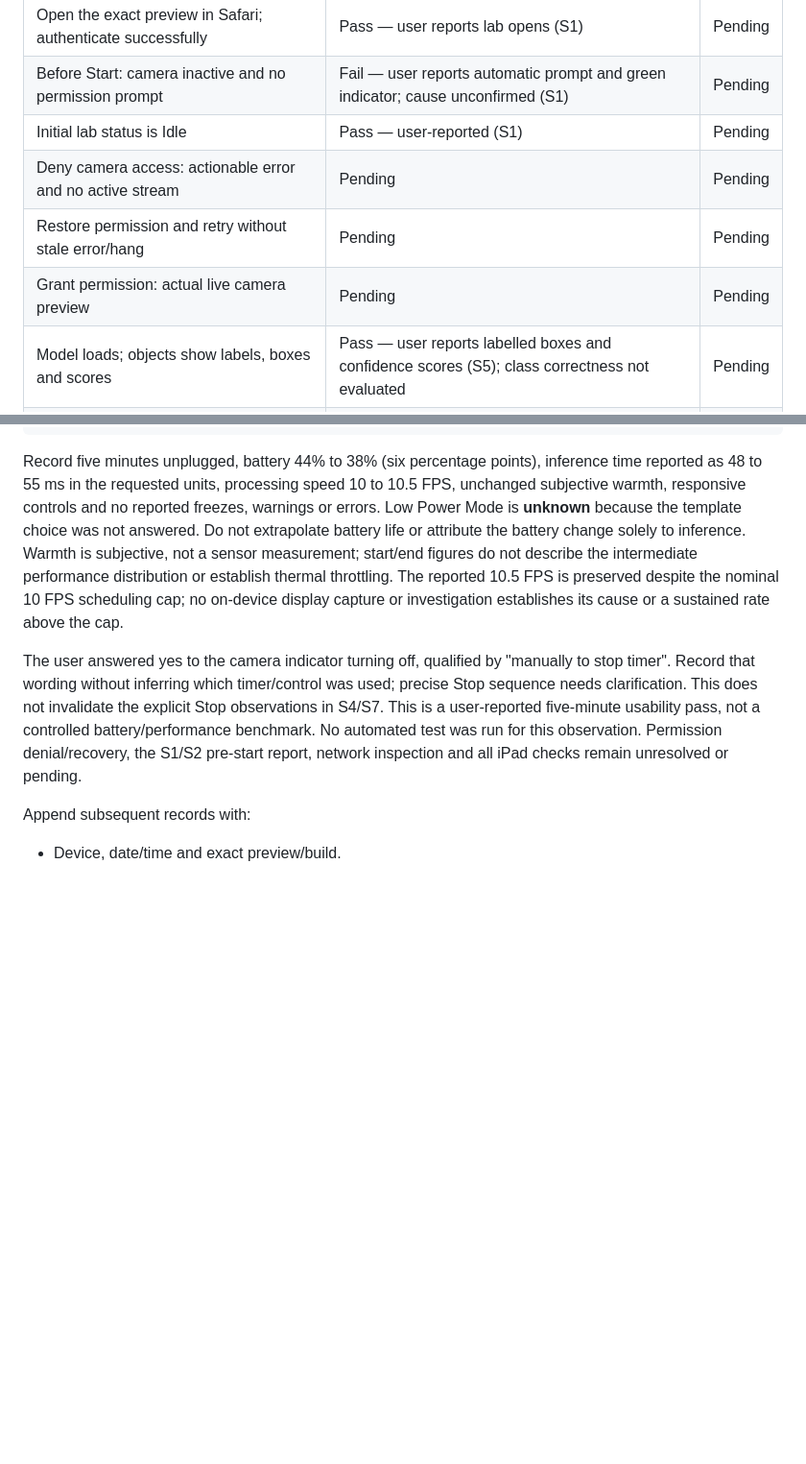
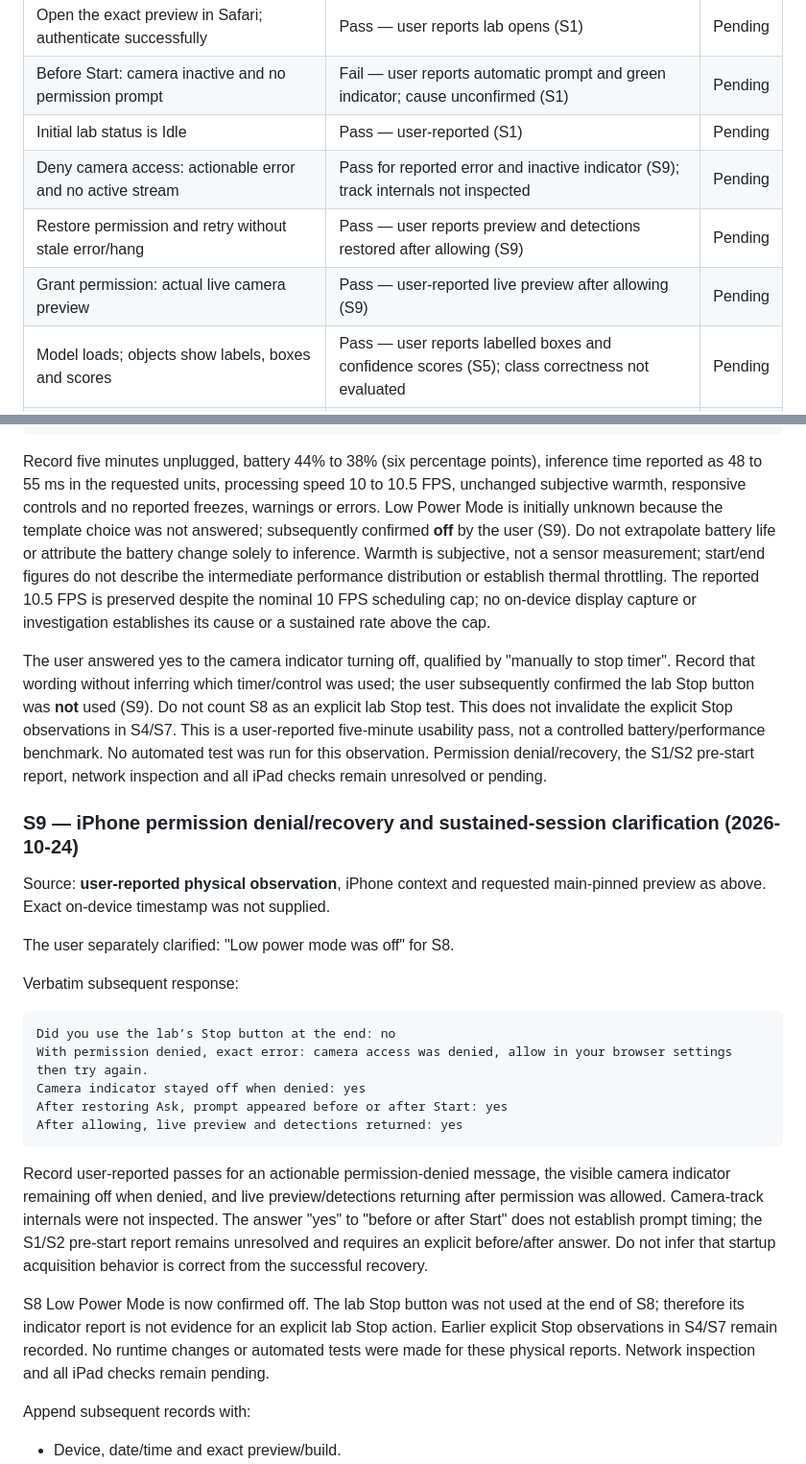
Before and after one commit to Harrisonxaph/Visual-Lab-AI, a Markdown page: docs/validation/PHASE_1_DEVICES_2026-10-24.md, 2 parts joined by grey strips. Shown at 96% size. Drawn GitHub-style; blank space fills up the shorter version.

Commit message:
docs: record iPhone permission recovery and session clarifications

````diff
--- a/docs/validation/PHASE_1_DEVICES_2026-10-24.md
+++ b/docs/validation/PHASE_1_DEVICES_2026-10-24.md
@@ -46,9 +46,9 @@ that individual check. A pass must cite an observation in the session log below.
 | Open the exact preview in Safari; authenticate successfully | Pass — user reports lab opens (S1) | Pending |
 | Before Start: camera inactive and no permission prompt | Fail — user reports automatic prompt and green indicator; cause unconfirmed (S1) | Pending |
 | Initial lab status is Idle | Pass — user-reported (S1) | Pending |
-| Deny camera access: actionable error and no active stream | Pending | Pending |
-| Restore permission and retry without stale error/hang | Pending | Pending |
-| Grant permission: actual live camera preview | Pending | Pending |
+| Deny camera access: actionable error and no active stream | Pass for reported error and inactive indicator (S9); track internals not inspected | Pending |
+| Restore permission and retry without stale error/hang | Pass — user reports preview and detections restored after allowing (S9) | Pending |
+| Grant permission: actual live camera preview | Pass — user-reported live preview after allowing (S9) | Pending |
 | Model loads; objects show labels, boxes and scores | Pass — user reports labelled boxes and confidence scores (S5); class correctness not evaluated | Pending |
 | Inference time and processing FPS shown; record actual values | Pass — displayed 48 ms / 10 FPS, user-reported S4 | Pending |
 | Threshold 5%–100% changes visible results | Pass — counts 8 at 5%, 0 at 90%, 0 at 100%; no slider freeze reported (S5) | Pending |
@@ -264,18 +264,48 @@ Stop turned camera indicator off: yes, manually to stop timer
 Record five minutes unplugged, battery 44% to 38% (six percentage points), inference time reported
 as 48 to 55 ms in the requested units, processing speed 10 to 10.5 FPS, unchanged subjective
 warmth, responsive controls and no reported freezes, warnings or errors. Low Power Mode is
-**unknown** because the template choice was not answered. Do not extrapolate battery life or
+initially unknown because the template choice was not answered; subsequently confirmed **off**
+by the user (S9). Do not extrapolate battery life or
 attribute the battery change solely to inference. Warmth is subjective, not a sensor measurement;
 start/end figures do not describe the intermediate performance distribution or establish thermal
 throttling. The reported 10.5 FPS is preserved despite the nominal 10 FPS scheduling cap; no
 on-device display capture or investigation establishes its cause or a sustained rate above the cap.
 
 The user answered yes to the camera indicator turning off, qualified by "manually to stop timer".
-Record that wording without inferring which timer/control was used; precise Stop sequence needs
-clarification. This does not invalidate the explicit Stop observations in S4/S7. This is a
+Record that wording without inferring which timer/control was used; the user subsequently confirmed the lab Stop button was **not** used (S9). Do not count S8
+as an explicit lab Stop test. This does not invalidate the explicit Stop observations in S4/S7. This is a
 user-reported five-minute usability pass, not a controlled battery/performance benchmark. No
 automated test was run for this observation. Permission denial/recovery, the S1/S2 pre-start
 report, network inspection and all iPad checks remain unresolved or pending.
+
+### S9 — iPhone permission denial/recovery and sustained-session clarification (2026-10-24)
+
+Source: **user-reported physical observation**, iPhone context and requested main-pinned preview
+as above. Exact on-device timestamp was not supplied.
+
+The user separately clarified: "Low power mode was off" for S8.
+
+Verbatim subsequent response:
+
+```text
+Did you use the lab’s Stop button at the end: no
+With permission denied, exact error: camera access was denied, allow in your browser settings then try again.
+Camera indicator stayed off when denied: yes
+After restoring Ask, prompt appeared before or after Start: yes
+After allowing, live preview and detections returned: yes
+```
+
+Record user-reported passes for an actionable permission-denied message, the visible camera
+indicator remaining off when denied, and live preview/detections returning after permission was
+allowed. Camera-track internals were not inspected. The answer "yes" to "before or after Start"
+does not establish prompt timing; the S1/S2 pre-start report remains unresolved and requires an
+explicit before/after answer. Do not infer that startup acquisition behavior is correct from the
+successful recovery.
+
+S8 Low Power Mode is now confirmed off. The lab Stop button was not used at the end of S8;
+therefore its indicator report is not evidence for an explicit lab Stop action. Earlier explicit
+Stop observations in S4/S7 remain recorded. No runtime changes or automated tests were made for
+these physical reports. Network inspection and all iPad checks remain pending.
 
 Append subsequent records with:
 
````
